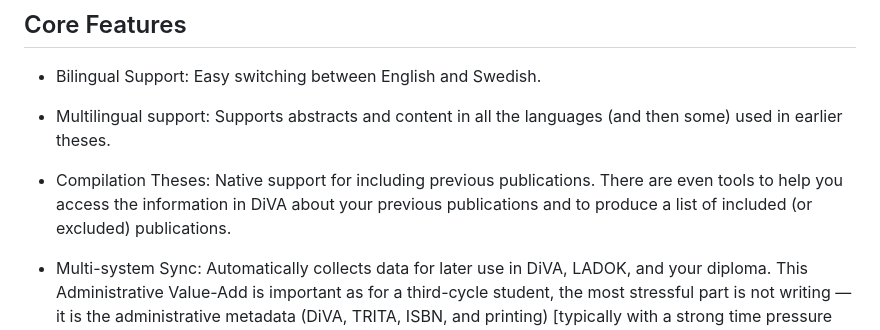
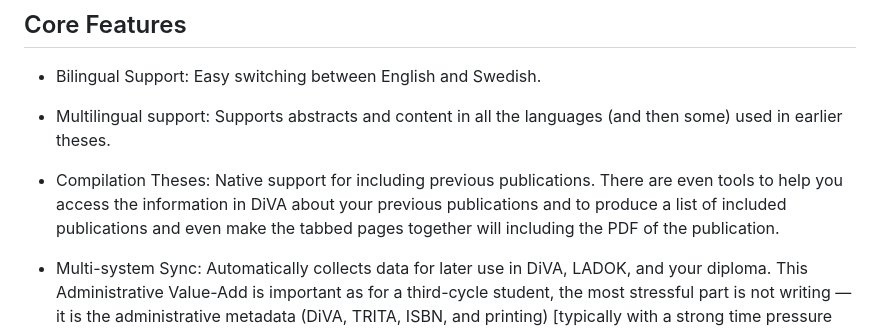
Before and after one commit to gqmaguirejr/KTH-3rd-cycle-template-restructured, a Markdown page: README.md, the part around the change. Rendered like a GitHub page.

Commit message:
Some additional cleanup.

```diff
--- a/README.md
+++ b/README.md
@@ -229,7 +229,7 @@ The project contains many README files; consult them for further details.
 
 * Multilingual support: Supports abstracts and content in all the languages (and then some) used in earlier theses.
 
-* Compilation Theses: Native support for including previous publications. There are even tools to help you access the information in DiVA about your previous publications and to produce a list of included (or excluded) publications.
+* Compilation Theses: Native support for including previous publications. There are even tools to help you access the information in DiVA about your previous publications and to produce a list of included publications and even make the tabbed pages together will including the PDF of the publication.
 
 * Multi-system Sync: Automatically collects data for later use in DiVA, LADOK, and your diploma. This Administrative Value-Add is important as for a third-cycle student, the most stressful part is not writing — it is the administrative metadata (DiVA, TRITA, ISBN, and printing) [typically with a strong time pressure during the final stages of thesis process before your presentation/defense].
 
```
